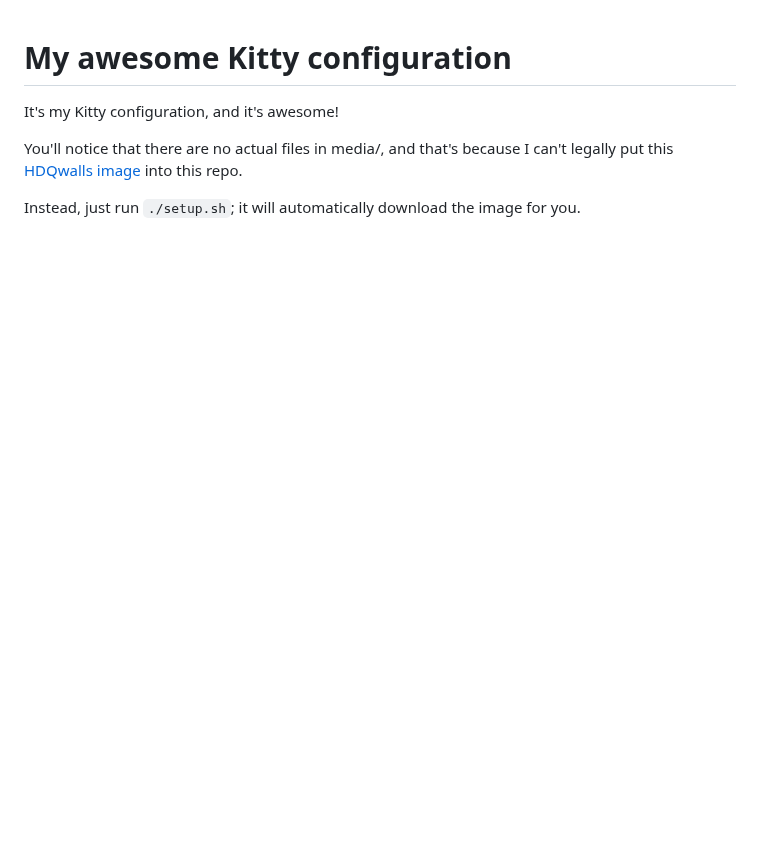
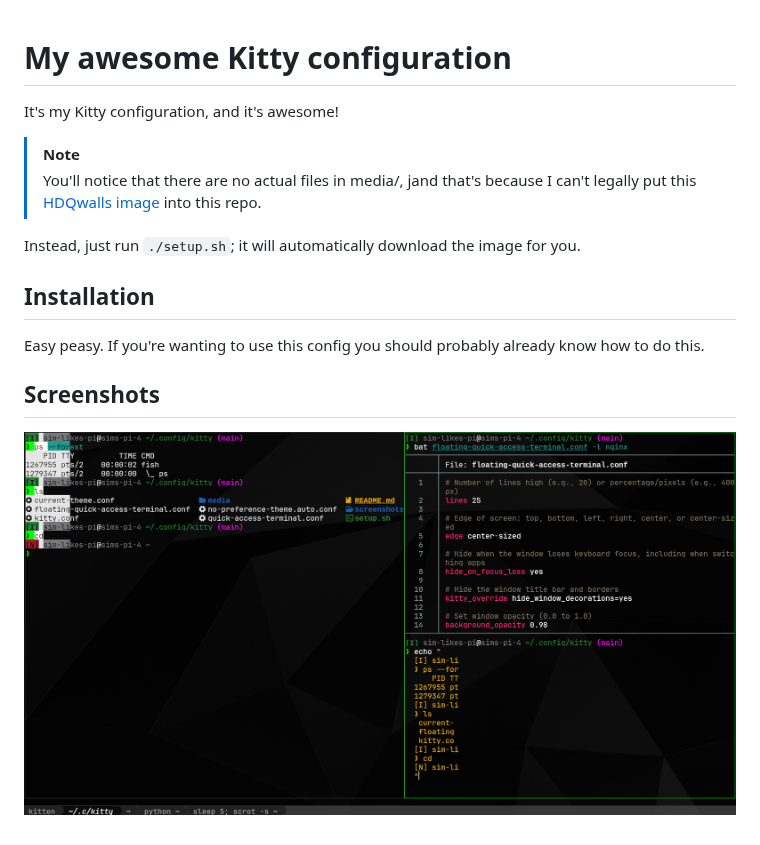
Before and after one commit to Sim3-14159/kitty-config, a Markdown page: README.md, the part around the change. Rendered like a GitHub page; pictures changed too: screenshots/1.png (added); blank space fills up the shorter version.

Commit message:
add screenshot

```diff
--- a/README.md
+++ b/README.md
@@ -2,8 +2,18 @@
 
 It's my Kitty configuration, and it's awesome!
 
-You'll notice that there are no actual files in media/,
-and that's because I can't legally put this [HDQwalls image](https://hdqwalls.com/dark-abstract-black-minimal-4k-wallpaper)
-into this repo.
+> [!NOTE]
+> You'll notice that there are no actual files in media/,
+> jand that's because I can't legally put this [HDQwalls image](https://hdqwalls.com/dark-abstract-black-minimal-4k-wallpaper)
+> into this repo.
 
 Instead, just run `./setup.sh`; it will automatically download the image for you.
+
+## Installation
+
+Easy peasy. If you're wanting to use this config
+you should probably already know how to do this.
+
+## Screenshots
+
+![screenshots/1.png](screenshots/1.png)
```
